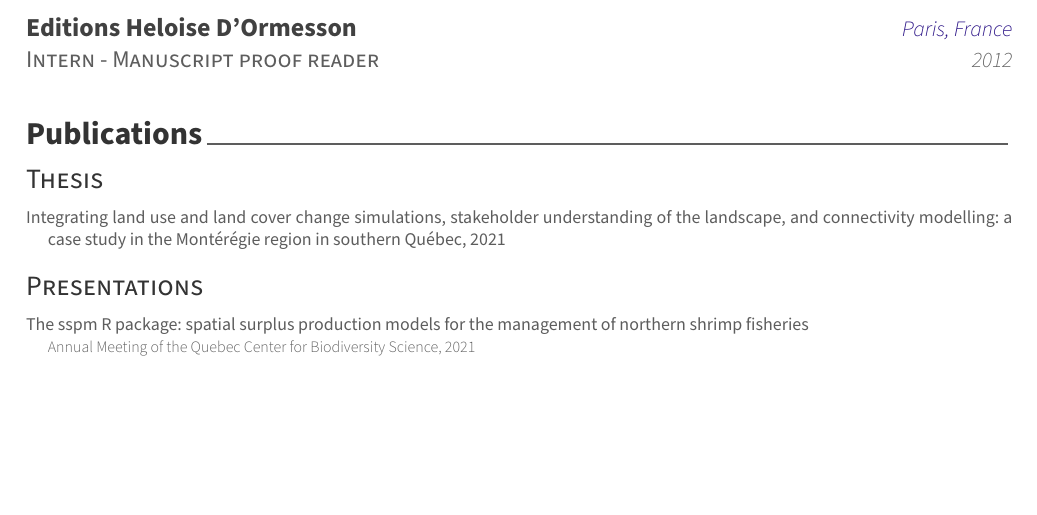
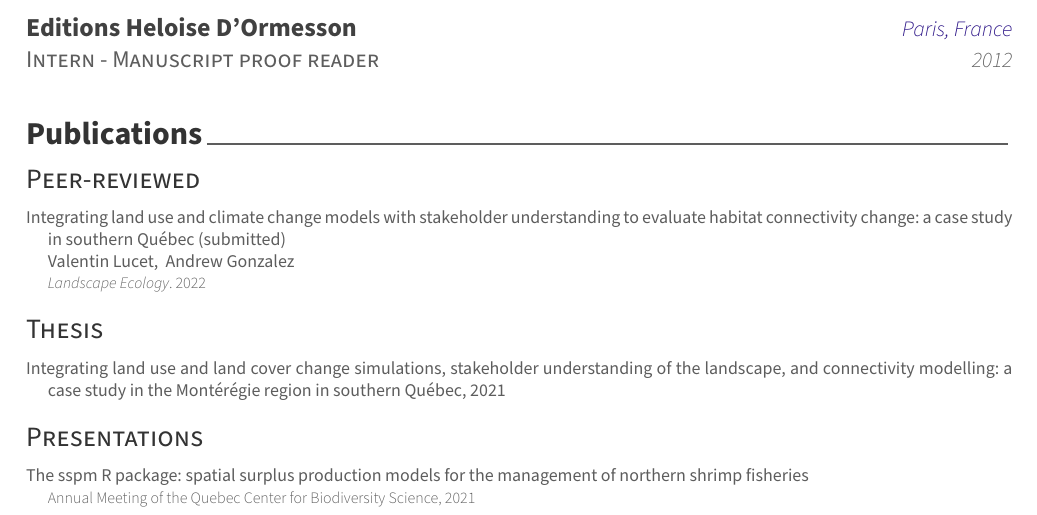
Before and after one commit to posquit0/Awesome-CV, a LaTeX CV (cv.tex, which reads awesome-cv.cls, cv/publications.tex, cv/references.bib): part of page 3 of 3, cut so that both start at the same text, the shorter picture padded with empty space. Compiled offline with XeLaTeX.

Commit message:
add pub submitted

```diff
--- a/awesome-cv.cls
+++ b/awesome-cv.cls
@@ -803,26 +803,26 @@
 \DeclareFieldFormat[report]{title}{#1\par}
 \DeclareFieldFormat[incollection]{title}{#1\par}
 
-% \DeclareBibliographyDriver{article}{%
-%   \fontsize{9pt}{1em}\bodyfont%
-%   \printfield{title}%
-%   \newblock%
-%   \printnames{author}%
-%   \par%
-%   \newblock%
-%   {%
-%     \fontsize{8pt}{1em}\bodyfontlight\color{graytext}%
-%     \usebibmacro{journal+issuetitle}%
-%     \setunit{\space}%
-%     \printfield{pages}%
-%     \newunit%
-%     \printlist{publisher}%
-%     \setunit*{\addcomma\space}%
-%     \printfield{year}%
-%     \newunit%
-%   }
-%   \par\vspace{0.3\baselineskip}
-% }
+\DeclareBibliographyDriver{article}{%
+  \fontsize{9pt}{1em}\bodyfont%
+  \printfield{title}%
+  \newblock%
+  \printnames{author}%
+  \par%
+  \newblock%
+  {%
+    \fontsize{8pt}{1em}\bodyfontlight\color{graytext}%
+    \usebibmacro{journal}% +issuetitle
+    \setunit{\space}%
+    \printfield{pages}%
+    \newunit%
+    \printlist{publisher}%
+    \setunit*{\addcomma\space}%
+    \printfield{year}%
+    \newunit%
+  }
+  \par\vspace{0.3\baselineskip}
+}
 
 % \DeclareBibliographyDriver{inproceedings}{%
 %   \fontsize{9pt}{1em}\bodyfont%
--- a/cv/publications.tex
+++ b/cv/publications.tex
@@ -2,6 +2,21 @@
 %	SECTION TITLE
 %-------------------------------------------------------------------------------
 \cvsection{Publications}
+
+%-------------------------------------------------------------------------------
+%	SUBSECTION TITLE
+%-------------------------------------------------------------------------------
+\cvsubsection{Peer-reviewed}
+
+\begin{refsection}
+	\nocite{*}
+
+	\printbibliography[
+	heading=none,
+	sorting=ydnt,
+	keyword=paper
+	]
+\end{refsection}
 
 %-------------------------------------------------------------------------------
 %	SUBSECTION TITLE
--- a/cv/references.bib
+++ b/cv/references.bib
@@ -1,3 +1,14 @@
+
+@article{lucet2022Integrating,
+  keywords={paper},
+  author = {Lucet, Valentin and Gonzalez, Andrew},
+  journal = {Landscape Ecology},
+  title = {Integrating land use and climate change models with stakeholder understanding to evaluate habitat connectivity change: a case study in southern Québec (submitted)},
+  year = {2022}
+}
+
+%-------------------------------------------------------------------------------
+
 @mastersthesis{lucet2021thesis,
   keywords={thesis},
   title={\href{https://escholarship.mcgill.ca/concern/theses/mw22vb318?locale=en}{Integrating land use and land cover change simulations, stakeholder understanding of the landscape, and connectivity modelling: a case study in the Mont{\'e}r{\'e}gie region in southern Qu{\'e}bec}},
```
